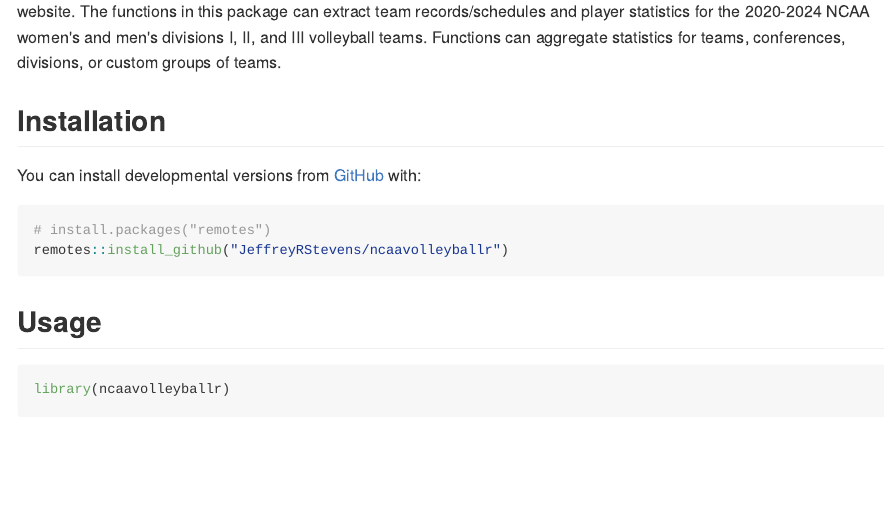
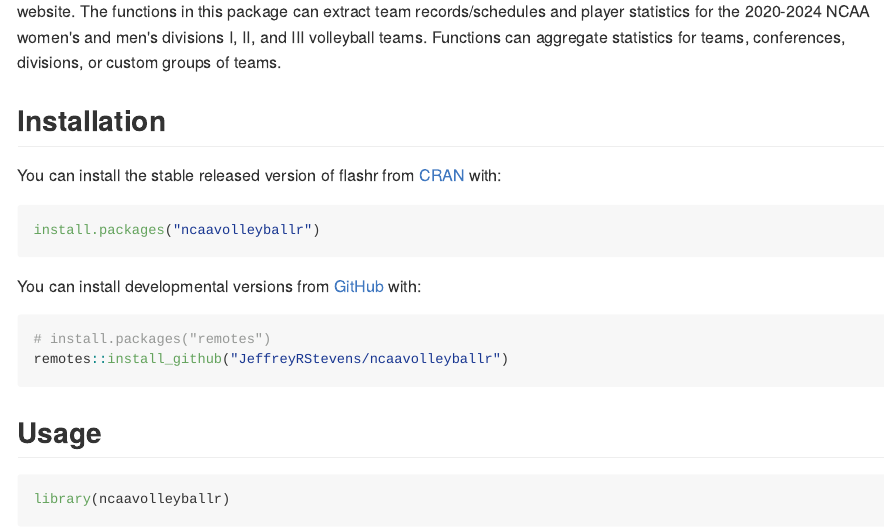
Before and after one commit to JeffreyRStevens/ncaavolleyballr, an R Markdown document (README.Rmd): the page in a window 1100 px wide, from 190 px down. The pictures show the output file README.md that the author committed with the source, drawn offline in the style of GitHub; badge pictures from the web are left out.

Commit message:
Add CRAN to README

````diff
--- a/README.Rmd
+++ b/README.Rmd
@@ -31,6 +32,11 @@ Inspired by the NCAA data extraction functions from the [`{baseballr}`](https://
 
 ## Installation
 
+You can install the stable released version of flashr from [CRAN](https://cran.r-project.org/package=ncaavolleyballr) with:
+
+```{r eval = FALSE}
+install.packages("ncaavolleyballr")
+```
 You can install developmental versions from [GitHub](https://github.com/) with:
 
 ```{r eval = FALSE}
````
Also changed, not shown: README.md, README.Rmd (1 more changed lines).
